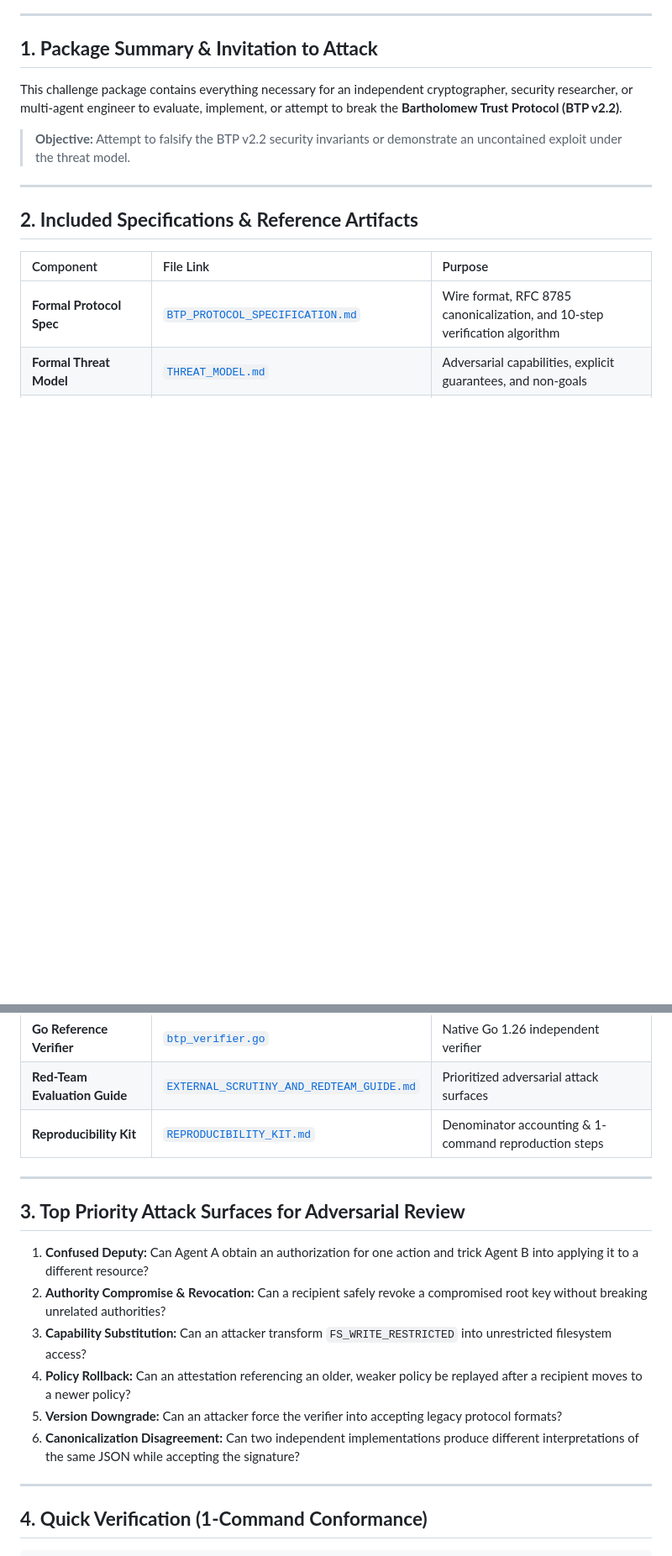
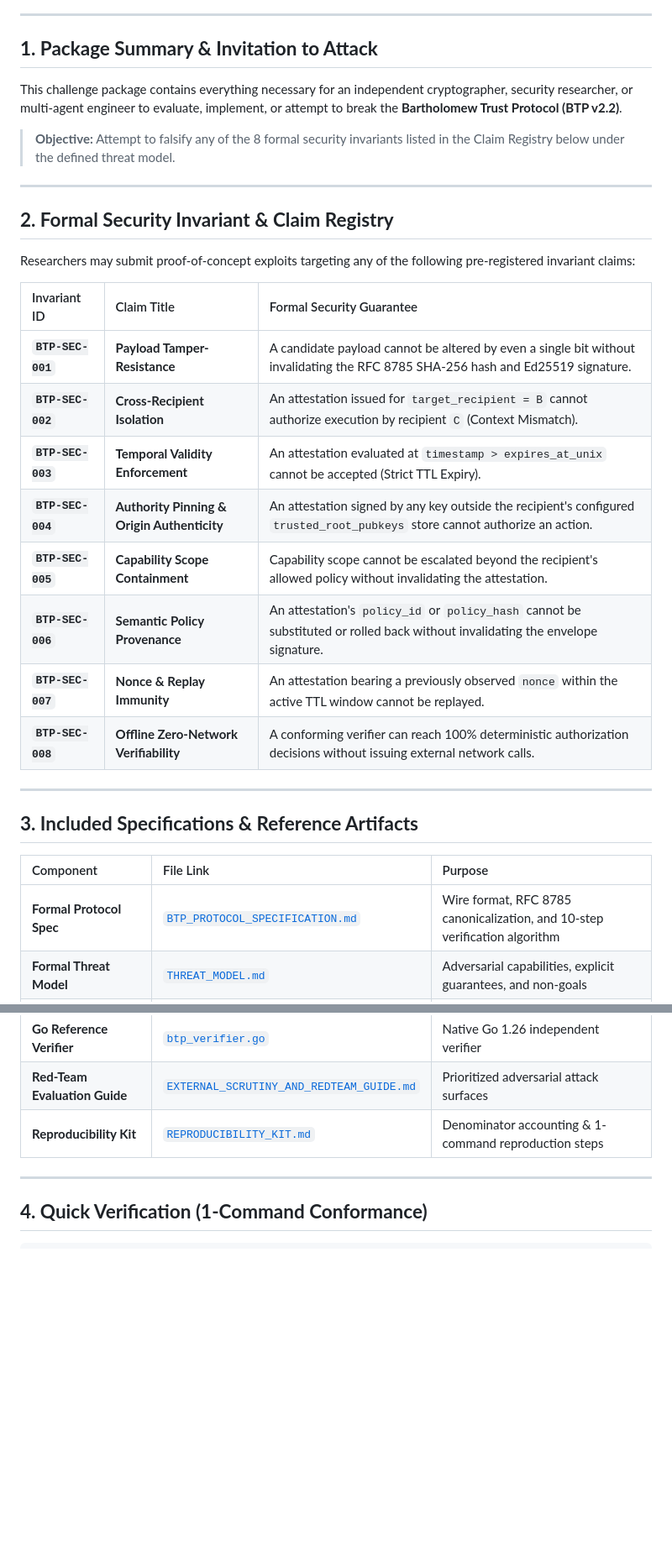
Before and after one commit to ivegotahunnitonit/bartholomew, a Markdown page: CHALLENGE_PACKAGE.md, 2 parts joined by grey strips. Shown at 84% size. GitHub-like rendering; blank space fills up the shorter version.

Commit message:
Challenge: Add formal Invariant Claim Registry (BTP-SEC-001 through BTP-SEC-008)

```diff
--- a/CHALLENGE_PACKAGE.md
+++ b/CHALLENGE_PACKAGE.md
@@ -8,11 +8,28 @@
 
 This challenge package contains everything necessary for an independent cryptographer, security researcher, or multi-agent engineer to evaluate, implement, or attempt to break the **Bartholomew Trust Protocol (BTP v2.2)**.
 
-> **Objective:** Attempt to falsify the BTP v2.2 security invariants or demonstrate an uncontained exploit under the threat model.
+> **Objective:** Attempt to falsify any of the 8 formal security invariants listed in the Claim Registry below under the defined threat model.
 
 ---
 
-## **2. Included Specifications & Reference Artifacts**
+## **2. Formal Security Invariant & Claim Registry**
+
+Researchers may submit proof-of-concept exploits targeting any of the following pre-registered invariant claims:
+
+| Invariant ID | Claim Title | Formal Security Guarantee |
+| :--- | :--- | :--- |
+| **`BTP-SEC-001`** | **Payload Tamper-Resistance** | A candidate payload cannot be altered by even a single bit without invalidating the RFC 8785 SHA-256 hash and Ed25519 signature. |
+| **`BTP-SEC-002`** | **Cross-Recipient Isolation** | An attestation issued for `target_recipient = B` cannot authorize execution by recipient `C` (Context Mismatch). |
+| **`BTP-SEC-003`** | **Temporal Validity Enforcement** | An attestation evaluated at `timestamp > expires_at_unix` cannot be accepted (Strict TTL Expiry). |
+| **`BTP-SEC-004`** | **Authority Pinning & Origin Authenticity** | An attestation signed by any key outside the recipient's configured `trusted_root_pubkeys` store cannot authorize an action. |
+| **`BTP-SEC-005`** | **Capability Scope Containment** | Capability scope cannot be escalated beyond the recipient's allowed policy without invalidating the attestation. |
+| **`BTP-SEC-006`** | **Semantic Policy Provenance** | An attestation's `policy_id` or `policy_hash` cannot be substituted or rolled back without invalidating the envelope signature. |
+| **`BTP-SEC-007`** | **Nonce & Replay Immunity** | An attestation bearing a previously observed `nonce` within the active TTL window cannot be replayed. |
+| **`BTP-SEC-008`** | **Offline Zero-Network Verifiability** | A conforming verifier can reach 100% deterministic authorization decisions without issuing external network calls. |
+
+---
+
+## **3. Included Specifications & Reference Artifacts**
 
 | Component | File Link | Purpose |
 | :--- | :--- | :--- |
@@ -23,17 +40,6 @@ This challenge package contains everything necessary for an independent cryptogr
 | **Go Reference Verifier** | [`btp_verifier.go`](file:///c:/Users/User/.gemini/antigravity/scratch/autonomous-circularity-network/btp_verifier.go) | Native Go 1.26 independent verifier |
 | **Red-Team Evaluation Guide** | [`EXTERNAL_SCRUTINY_AND_REDTEAM_GUIDE.md`](file:///c:/Users/User/.gemini/antigravity/scratch/autonomous-circularity-network/EXTERNAL_SCRUTINY_AND_REDTEAM_GUIDE.md) | Prioritized adversarial attack surfaces |
 | **Reproducibility Kit** | [`REPRODUCIBILITY_KIT.md`](file:///c:/Users/User/.gemini/antigravity/scratch/autonomous-circularity-network/REPRODUCIBILITY_KIT.md) | Denominator accounting & 1-command reproduction steps |
-
----
-
-## **3. Top Priority Attack Surfaces for Adversarial Review**
-
-1. **Confused Deputy:** Can Agent A obtain an authorization for one action and trick Agent B into applying it to a different resource?
-2. **Authority Compromise & Revocation:** Can a recipient safely revoke a compromised root key without breaking unrelated authorities?
-3. **Capability Substitution:** Can an attacker transform `FS_WRITE_RESTRICTED` into unrestricted filesystem access?
-4. **Policy Rollback:** Can an attestation referencing an older, weaker policy be replayed after a recipient moves to a newer policy?
-5. **Version Downgrade:** Can an attacker force the verifier into accepting legacy protocol formats?
-6. **Canonicalization Disagreement:** Can two independent implementations produce different interpretations of the same JSON while accepting the signature?
 
 ---
 
```
Also changed, not shown: other parts of CHALLENGE_PACKAGE.md (+1 -1 lines).
